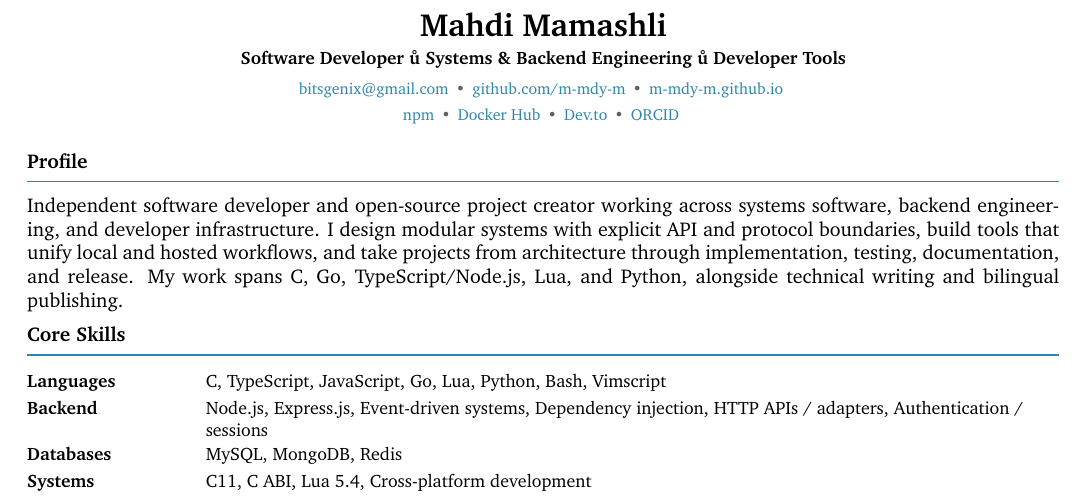
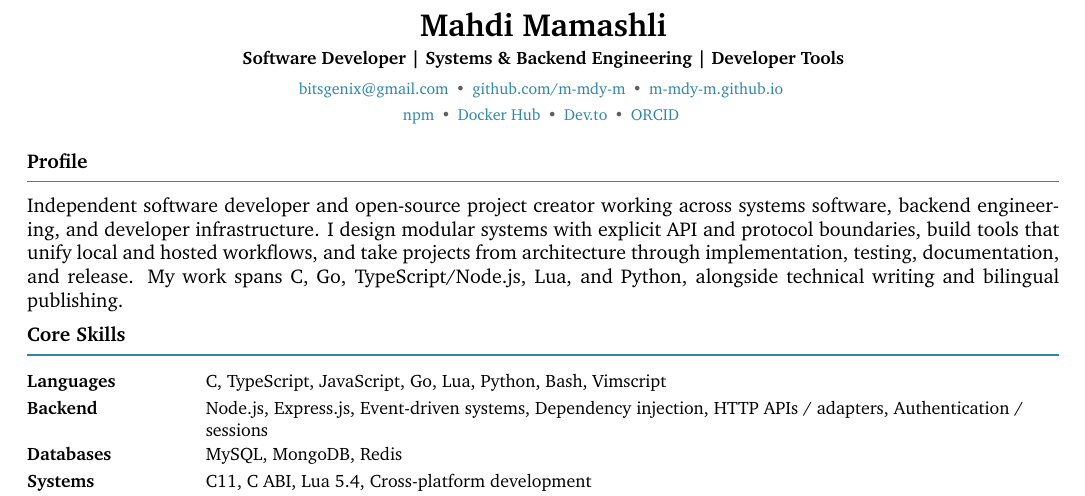
Before and after one commit to papyrxis/papers, a LaTeX CV (resumes/en/resume.tex, which reads resumes/en/meta.tex): part of the page, cut so that both start at the same text. Compiled offline with XeLaTeX.

```diff
--- a/resumes/en/meta.tex
+++ b/resumes/en/meta.tex
@@ -1,6 +1,6 @@
 % English resume metadata
 \def\ResumeAuthorName{Mahdi Mamashli}
-\def\ResumePosition{Software Developer · Systems \& Backend Engineering · Developer Tools}
+\def\ResumePosition{Software Developer | Systems \& Backend Engineering | Developer Tools}
 \def\ResumeLocation{}
 
 \def\ResumePDFTitle{\ResumeAuthorName\ — Resume}
```
